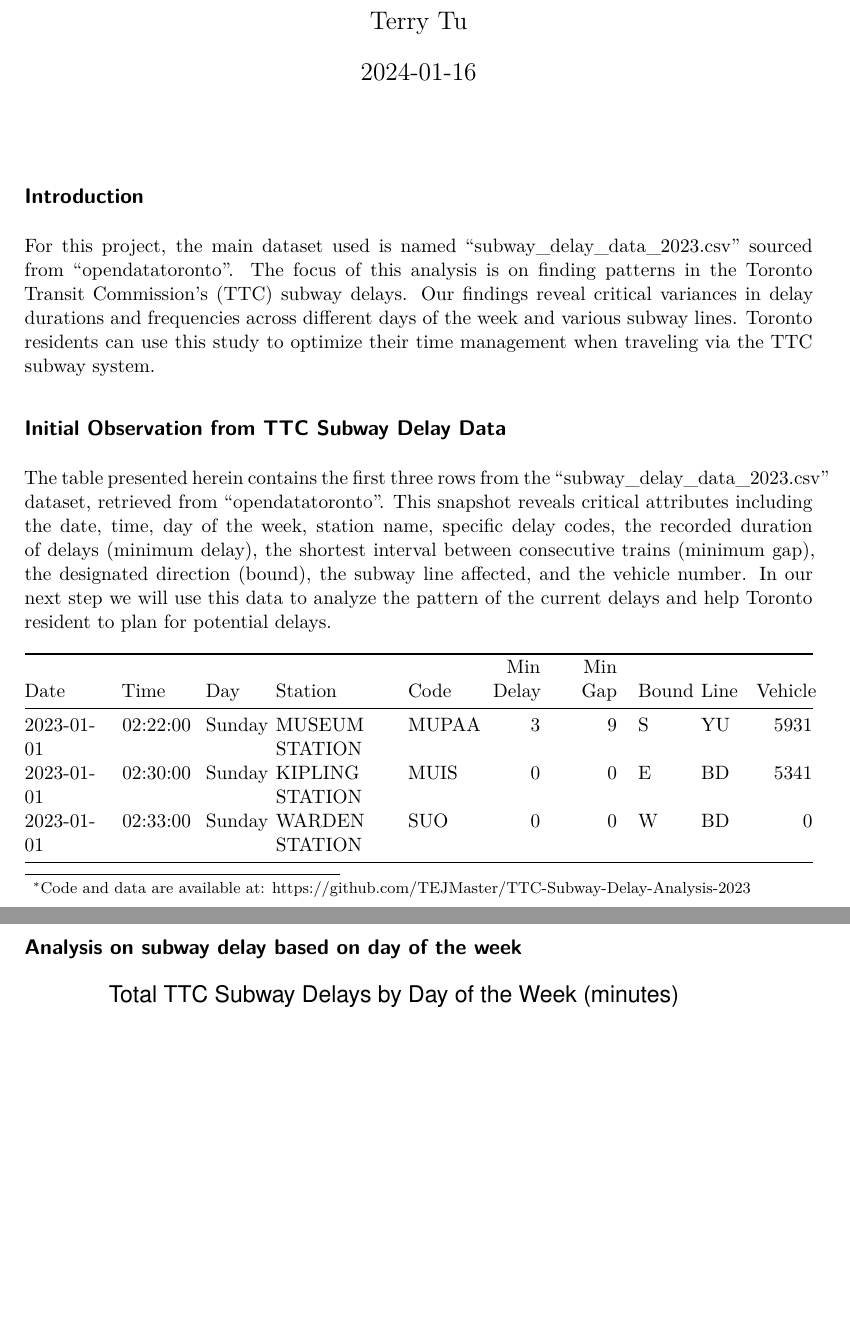
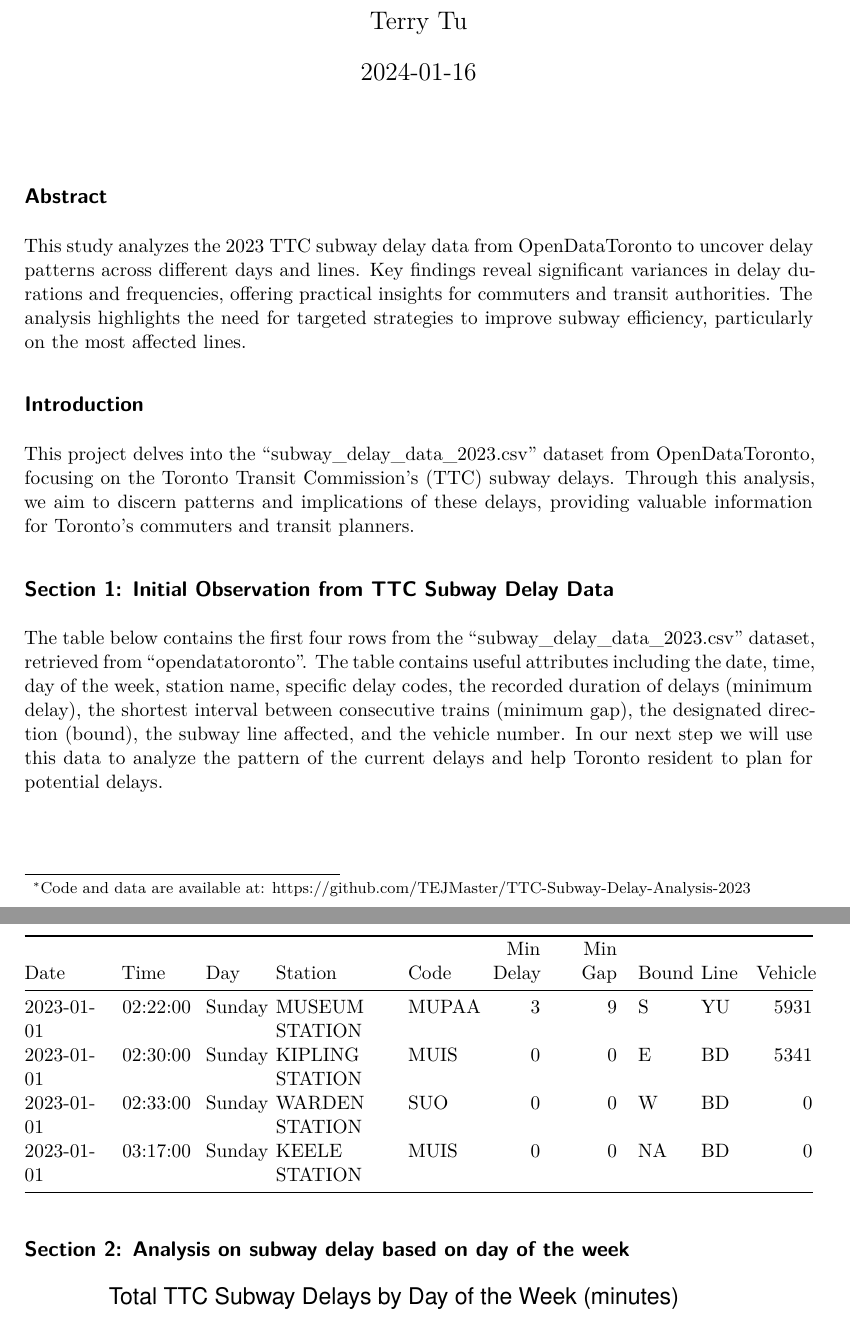
Before and after one commit to TEJMaster/STA302-Mini-Essay2, a Quarto document (outputs/Analysis-on-TTC-Subway-Delay-Data-2023.qmd): two parts of pages 1 and 2 of 5, joined at a grey line, cut so that both start at the same text, the shorter picture padded with empty space. The pictures show the output file outputs/Analysis-on-TTC-Subway-Delay-Data-2023.pdf that the author committed with the source.

Commit message:
Fixed issue

````diff
--- a/outputs/Analysis-on-TTC-Subway-Delay-Data-2023.qmd
+++ b/outputs/Analysis-on-TTC-Subway-Delay-Data-2023.qmd
@@ -13,22 +13,28 @@
 library(tidyverse)
 library(opendatatoronto)
 ```
+## Abstract
+
+This study analyzes the 2023 TTC subway delay data from OpenDataToronto to uncover delay patterns across different days and lines. Key findings reveal significant variances in delay durations and frequencies, offering practical insights for commuters and transit authorities. The analysis highlights the need for targeted strategies to improve subway efficiency, particularly on the most affected lines.
+
+
 ## Introduction
 
-For this project, the main dataset used is named "subway_delay_data_2023.csv" sourced from "opendatatoronto". The focus of this analysis is on finding patterns in the Toronto Transit Commission's (TTC) subway delays. Our findings reveal critical variances in delay durations and frequencies across different days of the week and various subway lines. Toronto residents can use this study to optimize their time management when traveling via the TTC subway system.
+This project delves into the "subway_delay_data_2023.csv" dataset from OpenDataToronto, focusing on the Toronto Transit Commission's (TTC) subway delays. Through this analysis, we aim to discern patterns and implications of these delays, providing valuable information for Toronto's commuters and transit planners.
 
 ```{r include=FALSE, message=FALSE}
 ## Read the saved ttc data
 clean_subway_delay_data <- read_csv("../inputs/data/cleaned_subway_delay_data_2023.csv")
 ```
 
-## Initial Observation from TTC Subway Delay Data
-The table presented herein contains the first three rows from the "subway_delay_data_2023.csv" dataset, retrieved from "opendatatoronto". This snapshot reveals critical attributes including the date, time, day of the week, station name, specific delay codes, the recorded duration of delays (minimum delay), the shortest interval between consecutive trains (minimum gap), the designated direction (bound), the subway line affected, and the vehicle number. In our next step we will use this data to analyze the pattern of the current delays and help Toronto resident to plan for potential delays.
+## Section 1: Initial Observation from TTC Subway Delay Data
+
+The table below contains the first four rows from the "subway_delay_data_2023.csv" dataset, retrieved from "opendatatoronto". The table contains useful attributes including the date, time, day of the week, station name, specific delay codes, the recorded duration of delays (minimum delay), the shortest interval between consecutive trains (minimum gap), the designated direction (bound), the subway line affected, and the vehicle number. In our next step we will use this data to analyze the pattern of the current delays and help Toronto resident to plan for potential delays.
 ```{r echo=FALSE}
-knitr::kable(head(clean_subway_delay_data, 3))
+knitr::kable(head(clean_subway_delay_data, 4))
 ```
 
-## Analysis on subway delay based on day of the week
+## Section 2: Analysis on subway delay based on day of the week
 
 ```{r echo=FALSE}
 # Order by day
````
Also changed, not shown: outputs/Analysis-on-TTC-Subway-Delay-Data-2023.pdf, outputs/Analysis-on-TTC-Subway-Delay-Data-2023.qmd (2 more changed lines).
